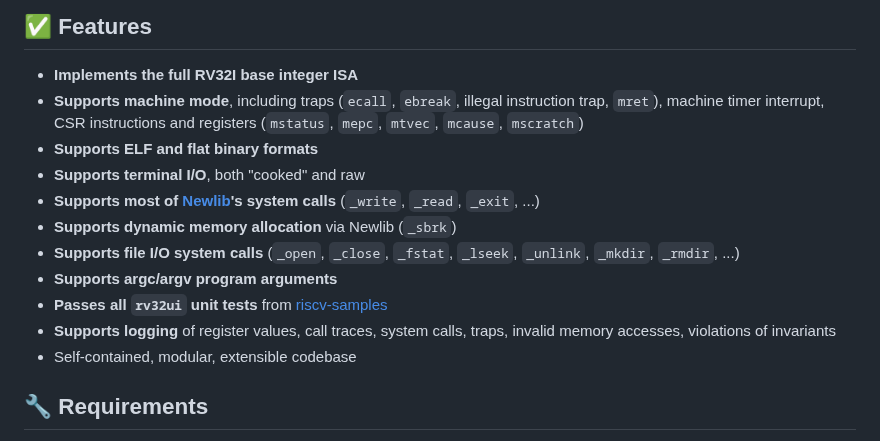
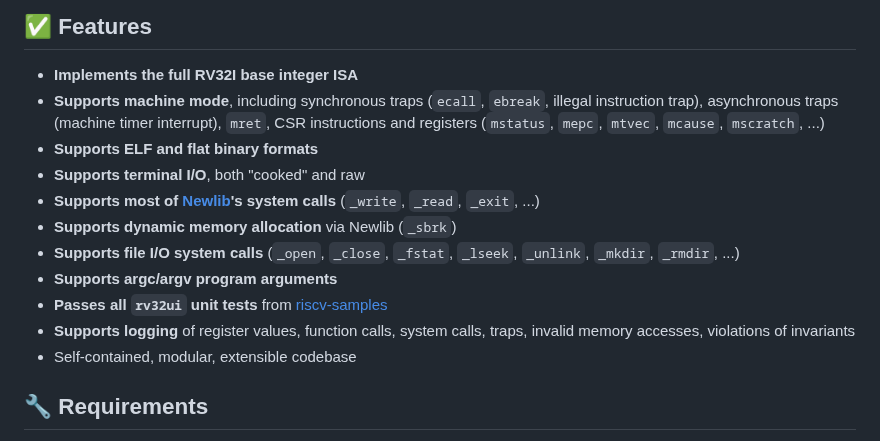
Before and after one commit to ccattuto/riscv-python, a Markdown page: README.md, the part around the change. Rendered like a GitHub page.

```diff
--- a/README.md
+++ b/README.md
@@ -5,7 +5,7 @@ This is a simple and readable **RISC-V RV32I emulator** written in pure Python.
 ## ✅ Features
 
 - **Implements the full RV32I base integer ISA**
-- **Supports machine mode**, including traps (`ecall`, `ebreak`, illegal instruction trap, `mret`), machine timer interrupt, CSR instructions and registers (`mstatus`, `mepc`, `mtvec`, `mcause`, `mscratch`)
+- **Supports machine mode**, including synchronous traps (`ecall`, `ebreak`, illegal instruction trap), asynchronous traps (machine timer interrupt), `mret`, CSR instructions and registers (`mstatus`, `mepc`, `mtvec`, `mcause`, `mscratch`, ...)
 - **Supports ELF and flat binary formats**
 - **Supports terminal I/O**, both "cooked" and raw
 - **Supports most of [Newlib](https://en.wikipedia.org/wiki/Newlib)'s system calls** (`_write`, `_read`, `_exit`, ...)
@@ -13,7 +13,7 @@ This is a simple and readable **RISC-V RV32I emulator** written in pure Python.
 - **Supports file I/O system calls** (`_open`, `_close`, `_fstat`, `_lseek`, `_unlink`, `_mkdir`, `_rmdir`, ...)
 - **Supports argc/argv program arguments**
 - **Passes all `rv32ui` unit tests** from [riscv-samples](https://gitlab.univ-lille.fr/michael.hauspie/riscv-samples/)
-- **Supports logging** of register values, call traces, system calls, traps, invalid memory accesses, violations of invariants
+- **Supports logging** of register values, function calls, system calls, traps, invalid memory accesses, violations of invariants
 - Self-contained, modular, extensible codebase
 
 ## 🔧 Requirements
```
